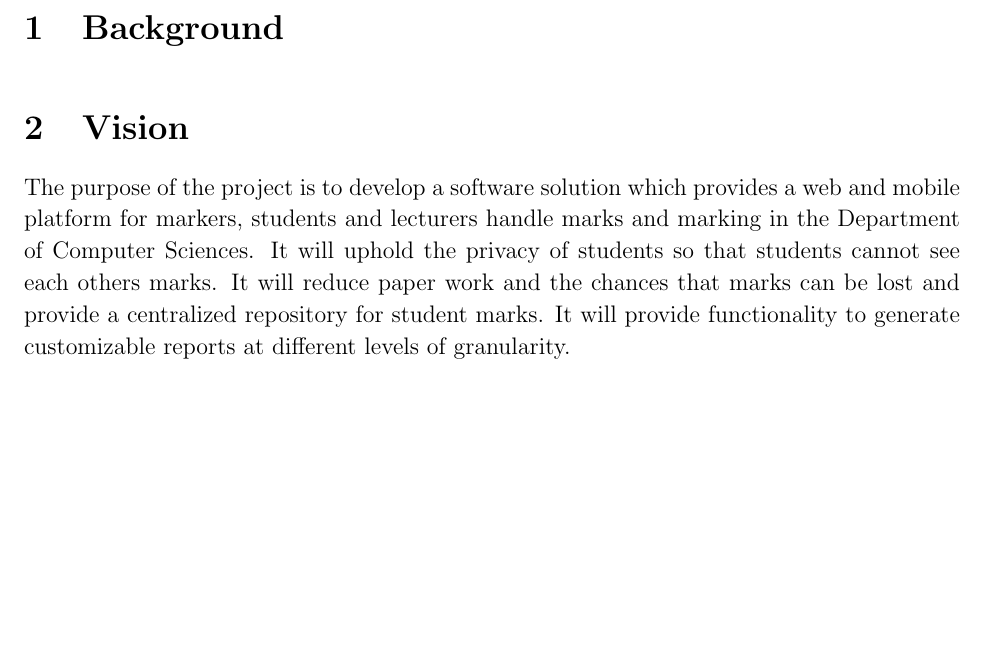
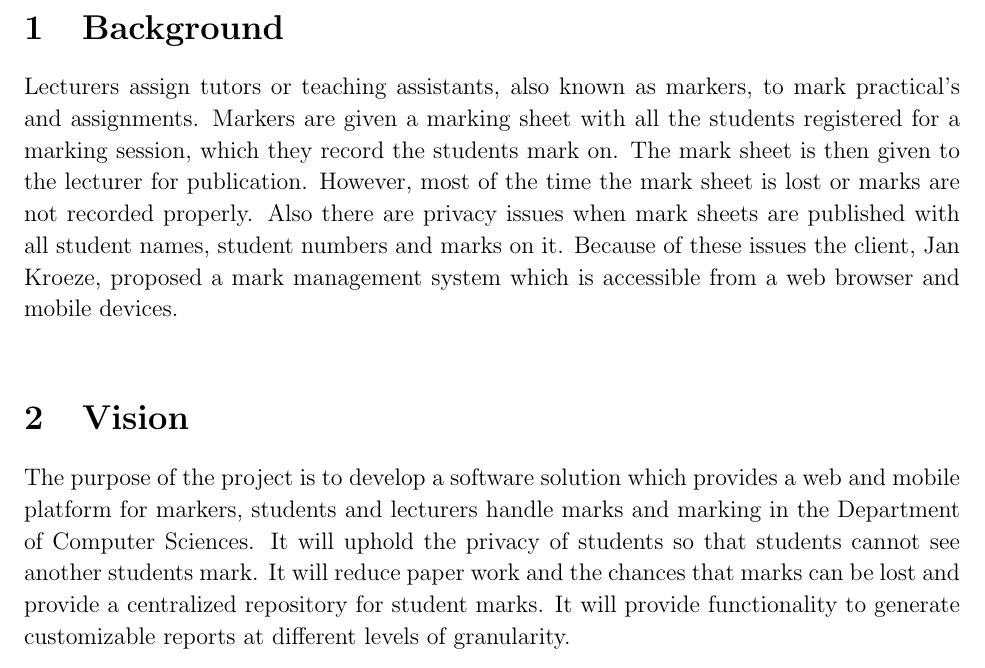
Before and after one commit to HandreWatkins/COS-301-Phase2, a LaTeX document (Design Documentation/Design Documentation.tex): part of page 3 of 19, cut so that both start at the same text, the shorter picture padded with empty space. Compiled offline with pdfLaTeX.

Commit message:
added background

```diff
--- a/Design Documentation/Design Documentation.tex
+++ b/Design Documentation/Design Documentation.tex
@@ -49,6 +49,15 @@
 
 	\newpage
 	\section{Background}
+		Lecturers assign tutors or teaching assistants, also known as markers,
+		to mark practical’s and assignments. Markers are given a marking sheet
+		with all the students registered for a marking session, which they
+		record the students mark on. The mark sheet is then given to the lecturer
+		for publication. However, most of the time the mark sheet is lost or marks
+		are not recorded properly. Also there are privacy issues when mark sheets
+		are published with all student names, student numbers and marks on it.
+		Because of these issues the client, Jan Kroeze, proposed a mark
+		management system which is accessible from a web browser and mobile devices.
 
 		\vspace{0.2in}
 
@@ -60,7 +69,7 @@
 	The purpose of the project is to develop a software solution which provides
 a web and mobile platform for markers, students and lecturers handle marks
 and marking in the Department of Computer Sciences. It will uphold the
-privacy of students so that students cannot see each others marks. It will
+privacy of students so that students cannot see another students mark. It will
 reduce paper work and the chances that marks can be lost and provide a
 centralized repository for student marks. It will provide functionality to
 generate customizable reports at different levels of granularity.
```
